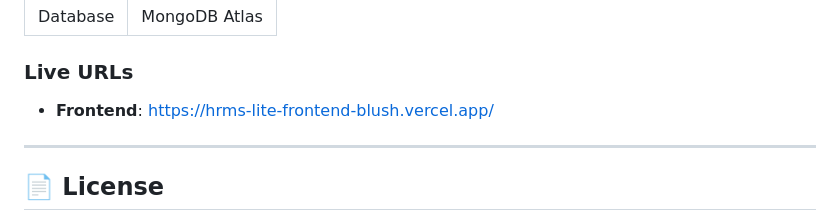
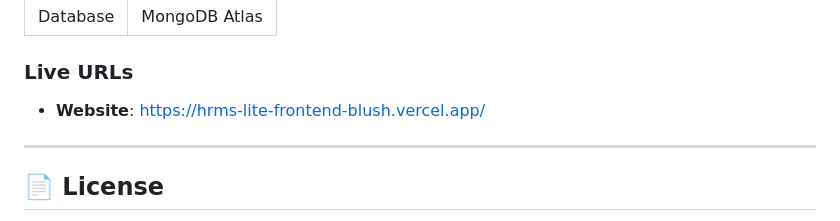
Before and after one commit to hey-ak/Human-Resource-Management-System, a Markdown page: README.md, the part around the change. Rendered like a GitHub page.

Commit message:
docs: Rename "Frontend" to "Website" in the Live URLs section of the README.

```diff
--- a/README.md
+++ b/README.md
@@ -173,7 +173,7 @@ HumanResourceManagemntSystem/
 | Database | MongoDB Atlas |
 
 ### Live URLs
-- **Frontend**: [https://hrms-lite-frontend-blush.vercel.app/](https://hrms-lite-frontend-blush.vercel.app/)
+- **Website**: [https://hrms-lite-frontend-blush.vercel.app/](https://hrms-lite-frontend-blush.vercel.app/)
 
 ---
 
```
